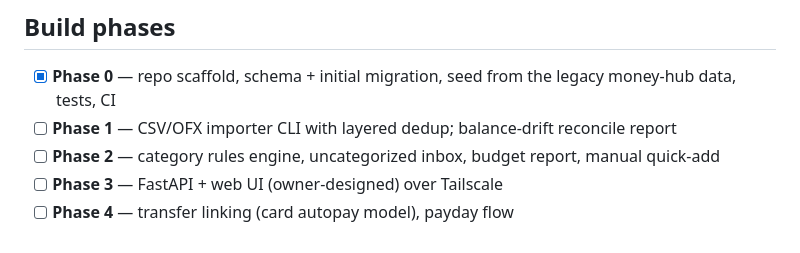
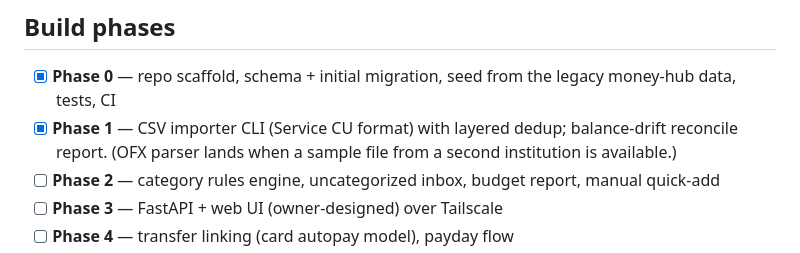
Before and after one commit to TheHunter75771/MoneyHub, a Markdown page: README.md, the part around the change. GitHub-like rendering.

Commit message:
README: mark Phase 1 complete
Co-Authored-By: Claude Fable 5 <noreply@anthropic.com>

```diff
--- a/README.md
+++ b/README.md
@@ -50,8 +50,9 @@ bank exports (CSV/OFX)      manual entry
 
 - [x] **Phase 0** — repo scaffold, schema + initial migration, seed from the
       legacy money-hub data, tests, CI
-- [ ] **Phase 1** — CSV/OFX importer CLI with layered dedup; balance-drift
-      reconcile report
+- [x] **Phase 1** — CSV importer CLI (Service CU format) with layered dedup;
+      balance-drift reconcile report. (OFX parser lands when a sample file
+      from a second institution is available.)
 - [ ] **Phase 2** — category rules engine, uncategorized inbox, budget report,
       manual quick-add
 - [ ] **Phase 3** — FastAPI + web UI (owner-designed) over Tailscale
```
